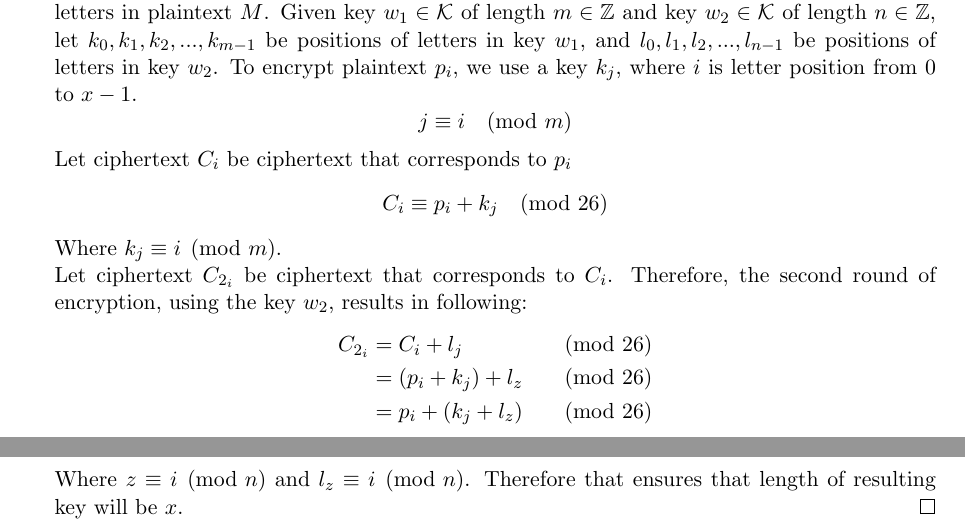
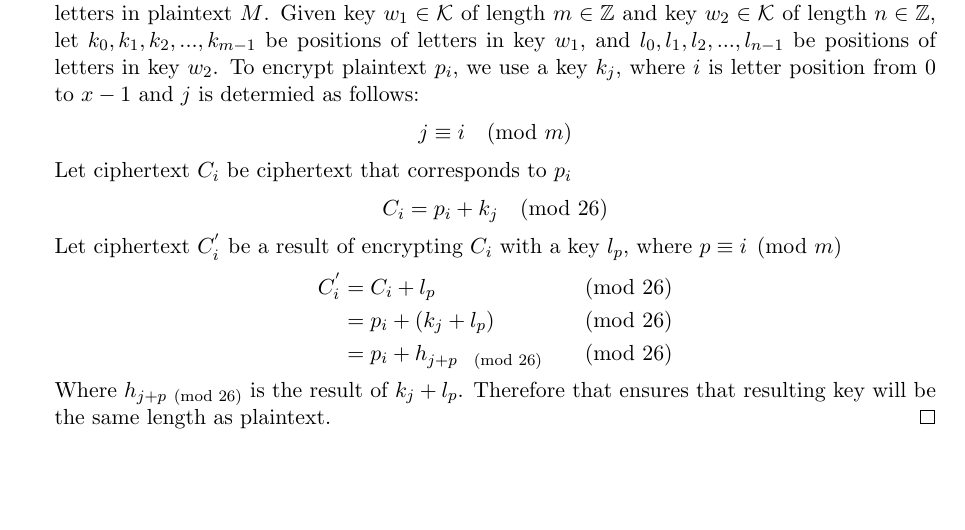
Before and after one commit to awave1/lecture-notes, a LaTeX problem sheet (cpsc418/assignments/assignment01/a01.tex): two parts of pages 2 and 3 of 7 before the commit and part of page 2 of 6 after it, the two joined at a grey line, cut so that both start at the same text, the shorter picture padded with empty space. Compiled offline with pdfLaTeX.

Commit message:
fixes p1.2

```diff
--- a/cpsc418/assignments/assignment01/a01.tex
+++ b/cpsc418/assignments/assignment01/a01.tex
@@ -105,24 +105,23 @@
 
   \item
     \begin{proof}
-      Let $M \in \M$ be a plaintext of length $x \in \Z$. Let $p_0, p_1, p_2, ...,p_{x - 1}$ be positions of letters in plaintext $M$. Given key $w_1 \in \K$ of length $m \in \Z$ and key $w_2 \in \K$ of length $n \in \Z$, let $k_0, k_1, k_2, ...,k_{m - 1}$ be positions of letters in key $w_1$, and $l_0, l_1, l_2, ...,l_{n - 1}$ be positions of letters in key $w_2$. To encrypt plaintext $p_i$, we use a key $k_j$, where $i$ is letter position from $0$ to $x - 1$.
+      Let $M \in \M$ be a plaintext of length $x \in \Z$. Let $p_0, p_1, p_2, ...,p_{x - 1}$ be positions of letters in plaintext $M$. Given key $w_1 \in \K$ of length $m \in \Z$ and key $w_2 \in \K$ of length $n \in \Z$, let $k_0, k_1, k_2, ...,k_{m - 1}$ be positions of letters in key $w_1$, and $l_0, l_1, l_2, ...,l_{n - 1}$ be positions of letters in key $w_2$. To encrypt plaintext $p_i$, we use a key $k_j$, where $i$ is letter position from $0$ to $x - 1$ and $j$ is determied as follows:
       \[
         j \equiv i \pmod m
       \]
       Let ciphertext $C_i$ be ciphertext that corresponds to $p_i$
       \[
-        C_i \equiv p_i + k_j \pmod {26}
+        C_i = p_i + k_j \pmod {26}
       \]
-      Where $k_j \equiv i \pmod m$. \\
-      Let ciphertext $C_{2_i}$ be ciphertext that corresponds to $C_i$. Therefore, the second round of encryption, using the key $w_2$, results in following:
+      Let ciphertext $C^{'}_i$ be a result of encrypting $C_i$ with a key $l_p$, where $p \equiv i \pmod m$
       \begin{equation*}
       \begin{aligned}
-        C_{2_i} &= C_i + l_j &\pmod {26} \\
-                &= (p_i + k_j) + l_z &\pmod {26} \\
-                &= p_i + (k_j + l_z) &\pmod {26}
+        C^{'}_i &= C_i + l_p &\pmod {26} \\
+                &= p_i + (k_j + l_p) &\pmod {26} \\
+                &= p_i + h_{j + p \pmod{26}} &\pmod {26}
       \end{aligned}
       \end{equation*}
-      Where $z \equiv i \pmod n$ and $l_z \equiv i \pmod n$. Therefore that ensures that length of resulting key will be $x$.
+      Where $h_{j + p \pmod{26}}$ is the result of $k_j + l_p$. Therefore that ensures that resulting key will be the same length as plaintext.
     \end{proof}
 \end{enumerate}
 
```
Also changed, not shown: cpsc418/assignments/assignment01/a01.pdf.
